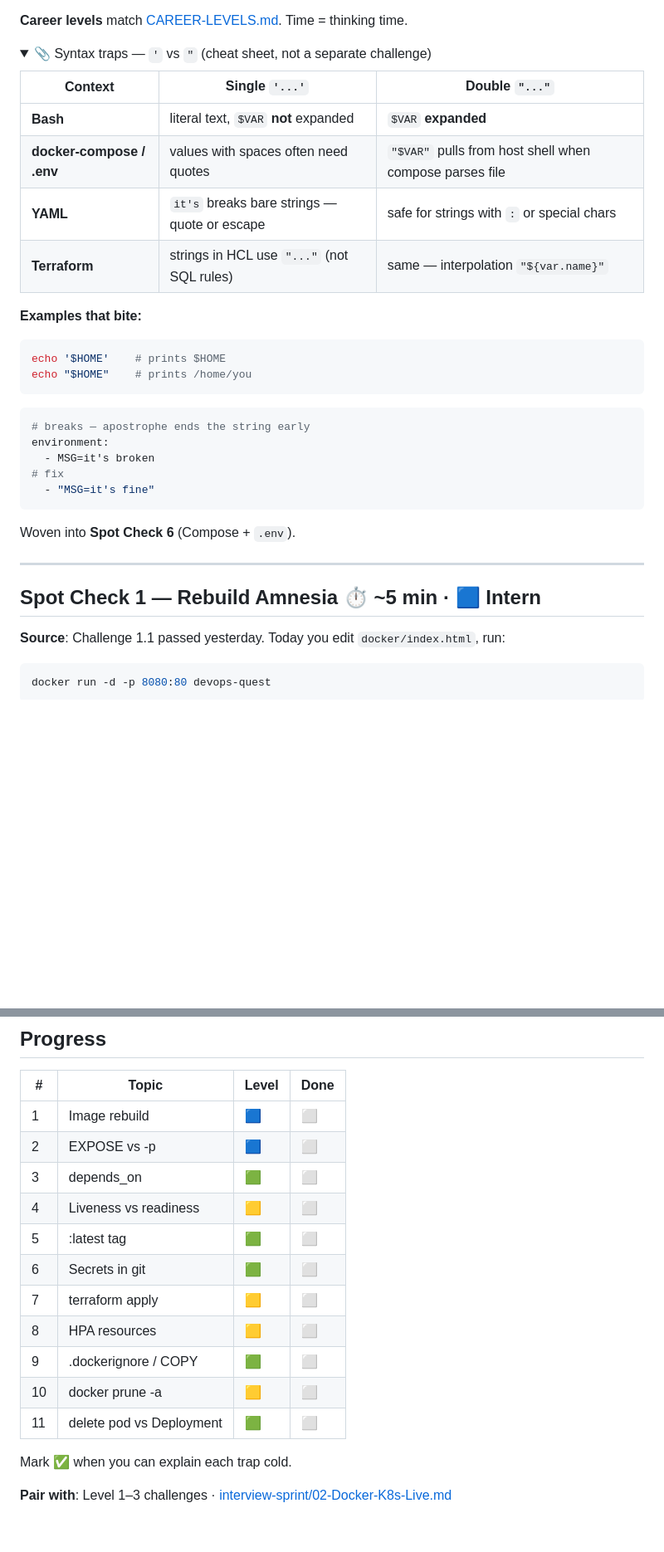
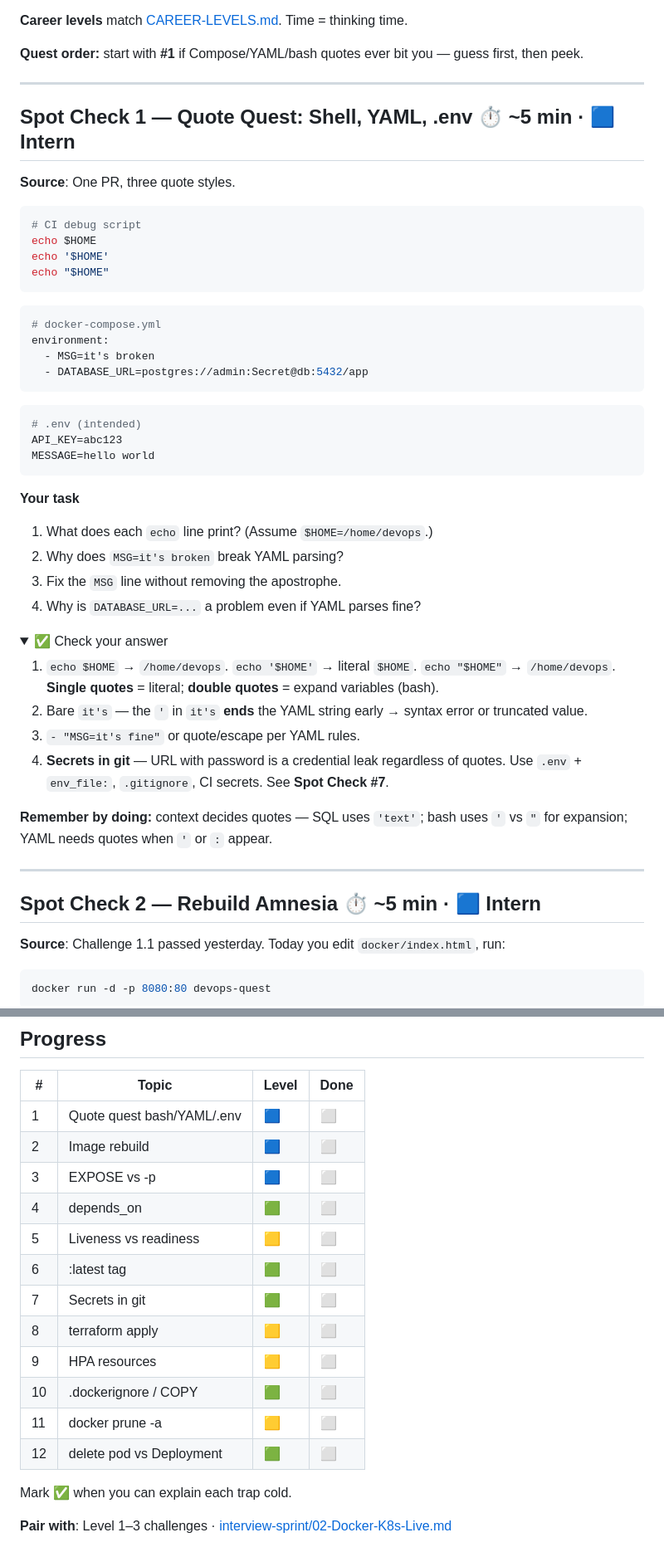
Before and after one commit to TEZv/devops-lab, a Markdown page: SPOT-CHECK.md, 2 parts joined by grey strips. Shown at 83% size. Rendered like a GitHub page; folded sections open; blank space fills up the shorter version.

````diff
--- a/SPOT-CHECK.md
+++ b/SPOT-CHECK.md
@@ -13,38 +13,56 @@ These are **not** build exercises. A README, a pipeline, or a manifest *runs* or
 
 **Career levels** match [CAREER-LEVELS.md](CAREER-LEVELS.md). Time = thinking time.
 
-<details>
-<summary>📎 Syntax traps — <code>'</code> vs <code>"</code> (cheat sheet, not a separate challenge)</summary>
+**Quest order:** start with **#1** if Compose/YAML/bash quotes ever bit you — guess first, then peek.
 
-| Context | Single `'...'` | Double `"..."` |
-|---------|----------------|----------------|
-| **Bash** | literal text, `$VAR` **not** expanded | `$VAR` **expanded** |
-| **docker-compose / .env** | values with spaces often need quotes | `"$VAR"` pulls from host shell when compose parses file |
-| **YAML** | `it's` breaks bare strings — quote or escape | safe for strings with `:` or special chars |
-| **Terraform** | strings in HCL use `"..."` (not SQL rules) | same — interpolation `"${var.name}"` |
+---
 
-**Examples that bite:**
+## Spot Check 1 — Quote Quest: Shell, YAML, .env ⏱️ ~5 min · 🟦 Intern
+
+**Source**: One PR, three quote styles.
 
 ```bash
-echo '$HOME'    # prints $HOME
-echo "$HOME"    # prints /home/you
+# CI debug script
+echo $HOME
+echo '$HOME'
+echo "$HOME"
 ```
 
 ```yaml
-# breaks — apostrophe ends the string early
+# docker-compose.yml
 environment:
   - MSG=it's broken
-# fix
-  - "MSG=it's fine"
+  - DATABASE_URL=postgres://admin:Secret@db:5432/app
 ```
 
-Woven into **Spot Check 6** (Compose + `.env`).
+```bash
+# .env (intended)
+API_KEY=abc123
+MESSAGE=hello world
+```
+
+**Your task**
+
+1. What does each `echo` line print? (Assume `$HOME=/home/devops`.)
+2. Why does `MSG=it's broken` break YAML parsing?
+3. Fix the `MSG` line without removing the apostrophe.
+4. Why is `DATABASE_URL=...` a problem even if YAML parses fine?
+
+<details>
+<summary>✅ Check your answer</summary>
+
+1. `echo $HOME` → `/home/devops`. `echo '$HOME'` → literal `$HOME`. `echo "$HOME"` → `/home/devops`. **Single quotes** = literal; **double quotes** = expand variables (bash).
+2. Bare `it's` — the `'` in `it's` **ends** the YAML string early → syntax error or truncated value.
+3. `- "MSG=it's fine"` or quote/escape per YAML rules.
+4. **Secrets in git** — URL with password is a credential leak regardless of quotes. Use `.env` + `env_file:`, `.gitignore`, CI secrets. See **Spot Check #7**.
+
+**Remember by doing:** context decides quotes — SQL uses `'text'`; bash uses `'` vs `"` for expansion; YAML needs quotes when `'` or `:` appear.
 
 </details>
 
 ---
 
-## Spot Check 1 — Rebuild Amnesia ⏱️ ~5 min · 🟦 Intern
+## Spot Check 2 — Rebuild Amnesia ⏱️ ~5 min · 🟦 Intern
 
 **Source**: Challenge 1.1 passed yesterday. Today you edit `docker/index.html`, run:
 
@@ -431,17 +446,18 @@ Deleting pods is a **restart**, not a **fix** — change the Deployment spec or
 
 | # | Topic | Level | Done |
 |---|-------|-------|------|
-| 1 | Image rebuild | 🟦 | ⬜ |
-| 2 | EXPOSE vs -p | 🟦 | ⬜ |
-| 3 | depends_on | 🟩 | ⬜ |
-| 4 | Liveness vs readiness | 🟨 | ⬜ |
-| 5 | :latest tag | 🟩 | ⬜ |
-| 6 | Secrets in git | 🟩 | ⬜ |
-| 7 | terraform apply | 🟨 | ⬜ |
-| 8 | HPA resources | 🟨 | ⬜ |
-| 9 | .dockerignore / COPY | 🟩 | ⬜ |
-| 10 | docker prune -a | 🟨 | ⬜ |
-| 11 | delete pod vs Deployment | 🟩 | ⬜ |
+| 1 | Quote quest bash/YAML/.env | 🟦 | ⬜ |
+| 2 | Image rebuild | 🟦 | ⬜ |
+| 3 | EXPOSE vs -p | 🟦 | ⬜ |
+| 4 | depends_on | 🟩 | ⬜ |
+| 5 | Liveness vs readiness | 🟨 | ⬜ |
+| 6 | :latest tag | 🟩 | ⬜ |
+| 7 | Secrets in git | 🟩 | ⬜ |
+| 8 | terraform apply | 🟨 | ⬜ |
+| 9 | HPA resources | 🟨 | ⬜ |
+| 10 | .dockerignore / COPY | 🟩 | ⬜ |
+| 11 | docker prune -a | 🟨 | ⬜ |
+| 12 | delete pod vs Deployment | 🟩 | ⬜ |
 
 Mark ✅ when you can explain each trap cold.
 
````
Also changed, not shown: other parts of SPOT-CHECK.md (+13 -16 lines), CHALLENGES.md (+17 -16 lines), README.md (+1 -1 lines).
